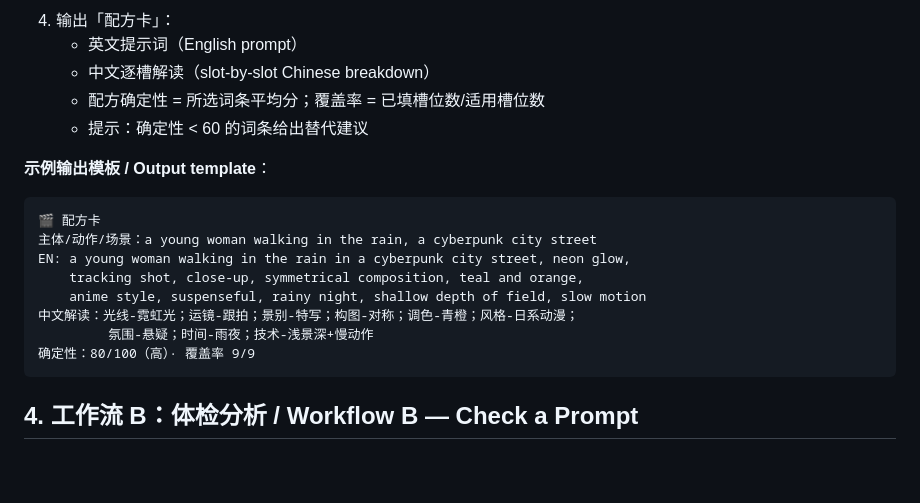
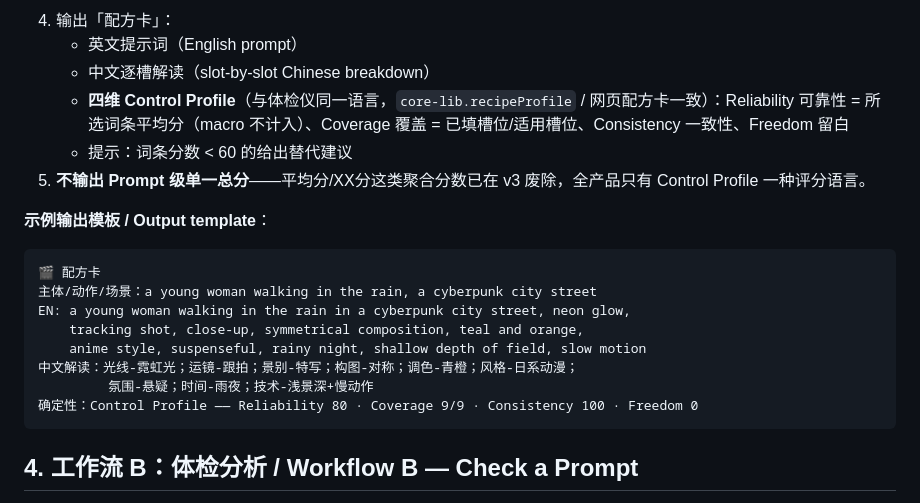
Before and after one commit to f8wco/prompt-atlas, a Markdown page: SKILL.md, the part around the change. Drawn GitHub-style; blank space fills up the shorter version.

Commit message:
fix(P2): recipe card single score -> Control Profile (core-lib.recipeProfile + CI drift guard); generation-failure metadata; anomaly mining (4 categories); Scene IR design doc

````diff
--- a/SKILL.md
+++ b/SKILL.md
@@ -67,8 +67,9 @@ description: >-
 4. 输出「配方卡」：
    - 英文提示词（English prompt）
    - 中文逐槽解读（slot-by-slot Chinese breakdown）
-   - 配方确定性 = 所选词条平均分；覆盖率 = 已填槽位数/适用槽位数
-   - 提示：确定性 < 60 的词条给出替代建议
+   - **四维 Control Profile**（与体检仪同一语言，`core-lib.recipeProfile` / 网页配方卡一致）：Reliability 可靠性 = 所选词条平均分（macro 不计入）、Coverage 覆盖 = 已填槽位/适用槽位、Consistency 一致性、Freedom 留白
+   - 提示：词条分数 < 60 的给出替代建议
+5. **不输出 Prompt 级单一总分**——平均分/XX分这类聚合分数已在 v3 废除，全产品只有 Control Profile 一种评分语言。
 
 **示例输出模板 / Output template**：
 ```
@@ -79,7 +80,7 @@ EN: a young woman walking in the rain in a cyberpunk city street, neon glow,
     anime style, suspenseful, rainy night, shallow depth of field, slow motion
 中文解读：光线-霓虹光；运镜-跟拍；景别-特写；构图-对称；调色-青橙；风格-日系动漫；
          氛围-悬疑；时间-雨夜；技术-浅景深+慢动作
-确定性：80/100（高）· 覆盖率 9/9
+确定性：Control Profile —— Reliability 80 · Coverage 9/9 · Consistency 100 · Freedom 0
 ```
 
 ## 4. 工作流 B：体检分析 / Workflow B — Check a Prompt
````
